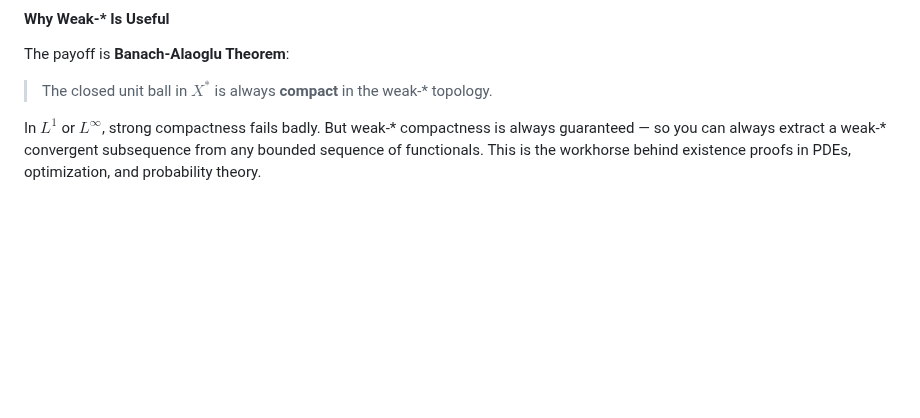
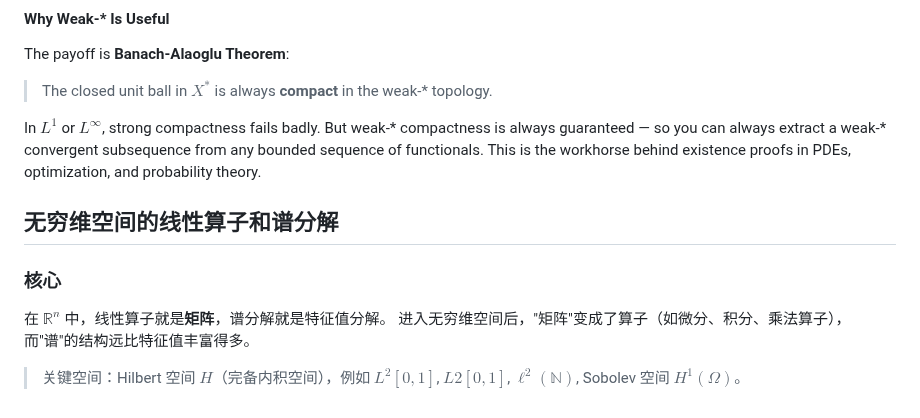
Before and after one commit to mejistus/mejistus.github.io, a Markdown page: notes/Math/Functional-Analysis.md, the part around the change. Rendered like a GitHub page; blank space fills up the shorter version.

Commit message:
Refactory

```diff
--- a/notes/Math/Functional-Analysis.md
+++ b/notes/Math/Functional-Analysis.md
@@ -398,3 +398,12 @@ The payoff is **Banach-Alaoglu Theorem**:
 > The closed unit ball in $X^*$ is always **compact** in the weak-* topology.
 
 In $L^1$ or $L^\infty$, strong compactness fails badly. But weak-* compactness is always guaranteed — so you can always extract a weak-* convergent subsequence from any bounded sequence of functionals. This is the workhorse behind existence proofs in PDEs, optimization, and probability theory.
+
+
+## 无穷维空间的线性算子和谱分解
+### 核心
+在 $\mathbb{R}^n$ 中，线性算子就是**矩阵**，谱分解就是特征值分解。
+进入无穷维空间后，"矩阵"变成了算子（如微分、积分、乘法算子），而"谱"的结构远比特征值丰富得多。
+>关键空间：Hilbert 空间 $H$（完备内积空间），例如 $L^2[0,1]$, $L2[0,1]$, $\ell^2(\mathbb{N})$, Sobolev 空间 $H^1(\Omega)$。
+
+###
```
Also changed, not shown: notes/Notes/Nabla.md (+1 -1 lines).
